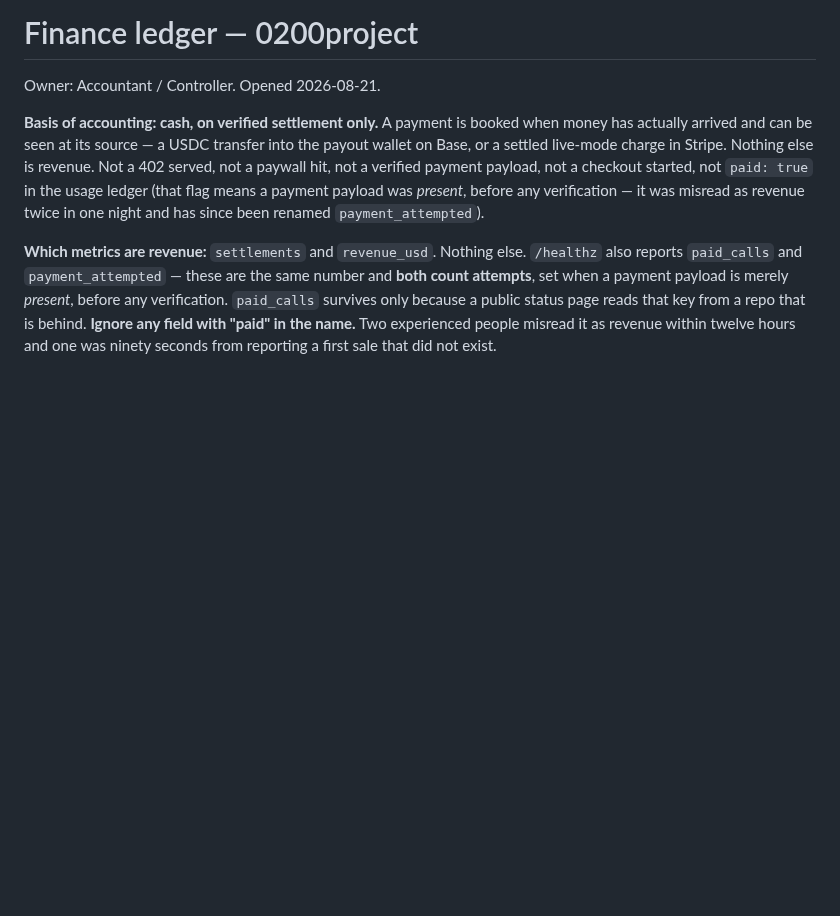
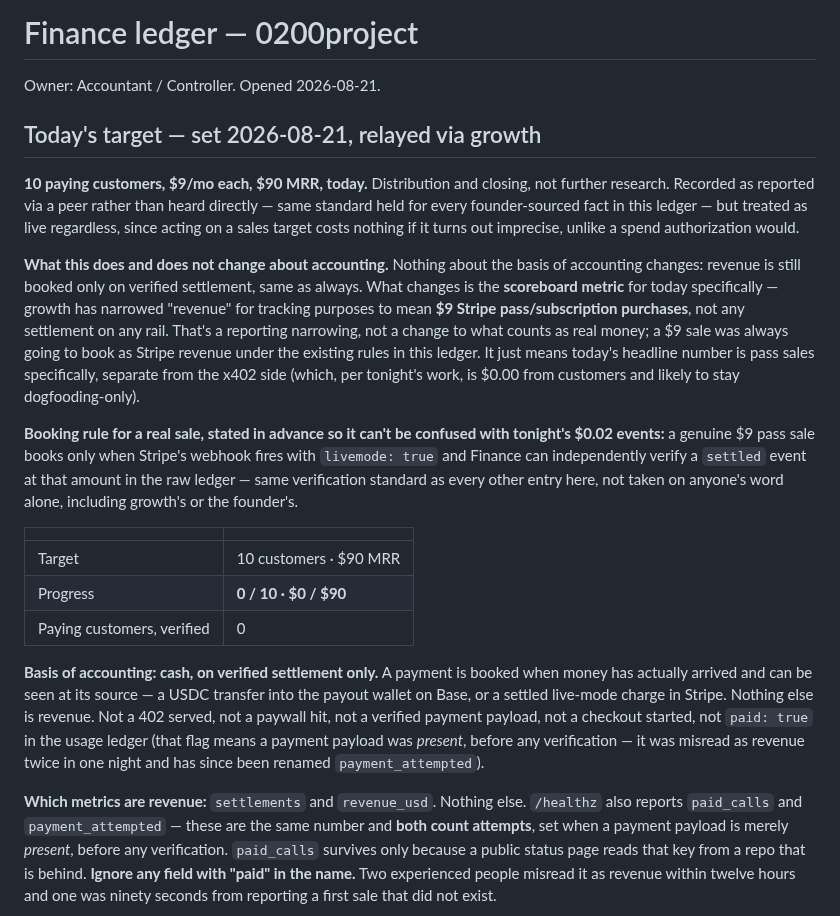
Before and after one commit to 0200project/base-tx-explain, a Markdown page: docs/finance.md, the part around the change. GitHub-like rendering; blank space fills up the shorter version.

Commit message:
Track today's target: 10 customers, $90 MRR, $9 passes specifically
Relayed via growth. Doesn't change the basis of accounting - revenue
still books only on verified settlement, same as all day - but narrows
today's scoreboard metric to $9 Stripe pass/subscription sales
specifically, separate from x402. States the booking rule for a real
sale in advance so it can't be mistaken for tonight's $0.02 favor
events: livemode true, independently verified settled event, same
standard as everything else in this ledger.

```diff
--- a/docs/finance.md
+++ b/docs/finance.md
@@ -1,6 +1,39 @@
 # Finance ledger — 0200project
 
 Owner: Accountant / Controller. Opened 2026-08-21.
+
+## Today's target — set 2026-08-21, relayed via growth
+
+**10 paying customers, $9/mo each, $90 MRR, today.** Distribution and closing,
+not further research. Recorded as reported via a peer rather than heard
+directly — same standard held for every founder-sourced fact in this ledger —
+but treated as live regardless, since acting on a sales target costs nothing
+if it turns out imprecise, unlike a spend authorization would.
+
+**What this does and does not change about accounting.** Nothing about the
+basis of accounting changes: revenue is still booked only on verified
+settlement, same as always. What changes is the **scoreboard metric** for
+today specifically — growth has narrowed "revenue" for tracking purposes to
+mean **$9 Stripe pass/subscription purchases**, not any settlement on any
+rail. That's a reporting narrowing, not a change to what counts as real money;
+a $9 sale was always going to book as Stripe revenue under the existing rules
+in this ledger. It just means today's headline number is pass sales
+specifically, separate from the x402 side (which, per tonight's work, is
+$0.00 from customers and likely to stay dogfooding-only).
+
+**Booking rule for a real sale, stated in advance so it can't be confused with
+tonight's $0.02 events:** a genuine $9 pass sale books only when Stripe's
+webhook fires with `livemode: true` and Finance can independently verify a
+`settled` event at that amount in the raw ledger — same verification standard
+as every other entry here, not taken on anyone's word alone, including
+growth's or the founder's.
+
+| | |
+|---|---|
+| Target | 10 customers · $90 MRR |
+| Progress | **0 / 10 · $0 / $90** |
+| Paying customers, verified | 0 |
+
 
 **Basis of accounting: cash, on verified settlement only.** A payment is booked
 when money has actually arrived and can be seen at its source — a USDC transfer
```
